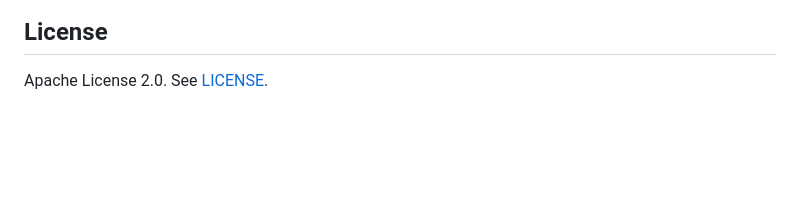
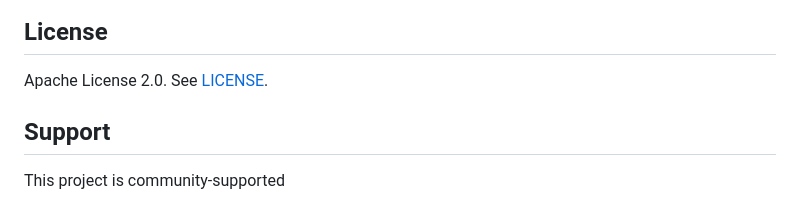
Before and after one commit to Couchbase-Ecosystem/couchbase-lm-cache, a Markdown page: README.md, the part around the change. Drawn GitHub-style; blank space fills up the shorter version.

```diff
--- a/README.md
+++ b/README.md
@@ -593,3 +593,6 @@ release process. Changes are listed in [CHANGELOG.md](https://github.com/Couchba
 ## License
 
 Apache License 2.0. See [LICENSE](https://github.com/Couchbase-Ecosystem/couchbase-lm-cache/blob/HEAD/LICENSE).
+
+## Support
+This project is community-supported
```
